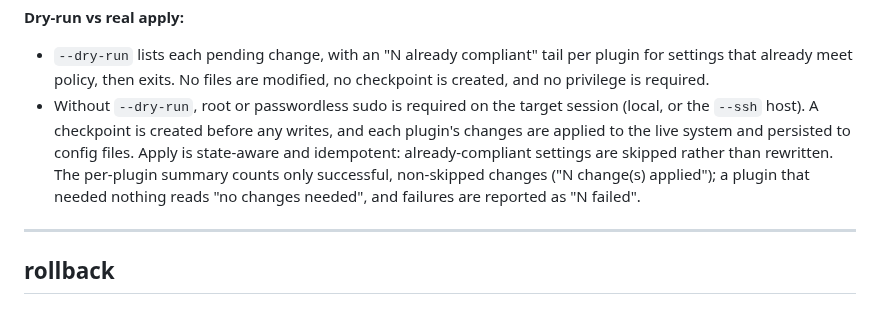
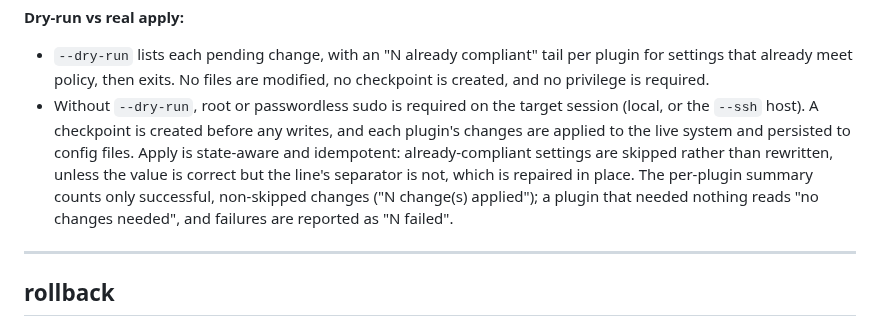
Before and after one commit to tidynest/linux-hardener, a Markdown page: docs/reference/cli.md, the part around the change. Rendered like a GitHub page.

```diff
--- a/docs/reference/cli.md
+++ b/docs/reference/cli.md
@@ -125,7 +125,7 @@ sudo hardener apply --plugin kernel          # Apply only kernel sysctl hardenin
 
 **Dry-run vs real apply:**
 - `--dry-run` lists each pending change, with an "N already compliant" tail per plugin for settings that already meet policy, then exits. No files are modified, no checkpoint is created, and no privilege is required.
-- Without `--dry-run`, root or passwordless sudo is required on the target session (local, or the `--ssh` host). A checkpoint is created before any writes, and each plugin's changes are applied to the live system and persisted to config files. Apply is state-aware and idempotent: already-compliant settings are skipped rather than rewritten. The per-plugin summary counts only successful, non-skipped changes ("N change(s) applied"); a plugin that needed nothing reads "no changes needed", and failures are reported as "N failed".
+- Without `--dry-run`, root or passwordless sudo is required on the target session (local, or the `--ssh` host). A checkpoint is created before any writes, and each plugin's changes are applied to the live system and persisted to config files. Apply is state-aware and idempotent: already-compliant settings are skipped rather than rewritten, unless the value is correct but the line's separator is not, which is repaired in place. The per-plugin summary counts only successful, non-skipped changes ("N change(s) applied"); a plugin that needed nothing reads "no changes needed", and failures are reported as "N failed".
 
 ---
 
```
Also changed, not shown: docs/reference/data-flow.md (+2 -1 lines).
